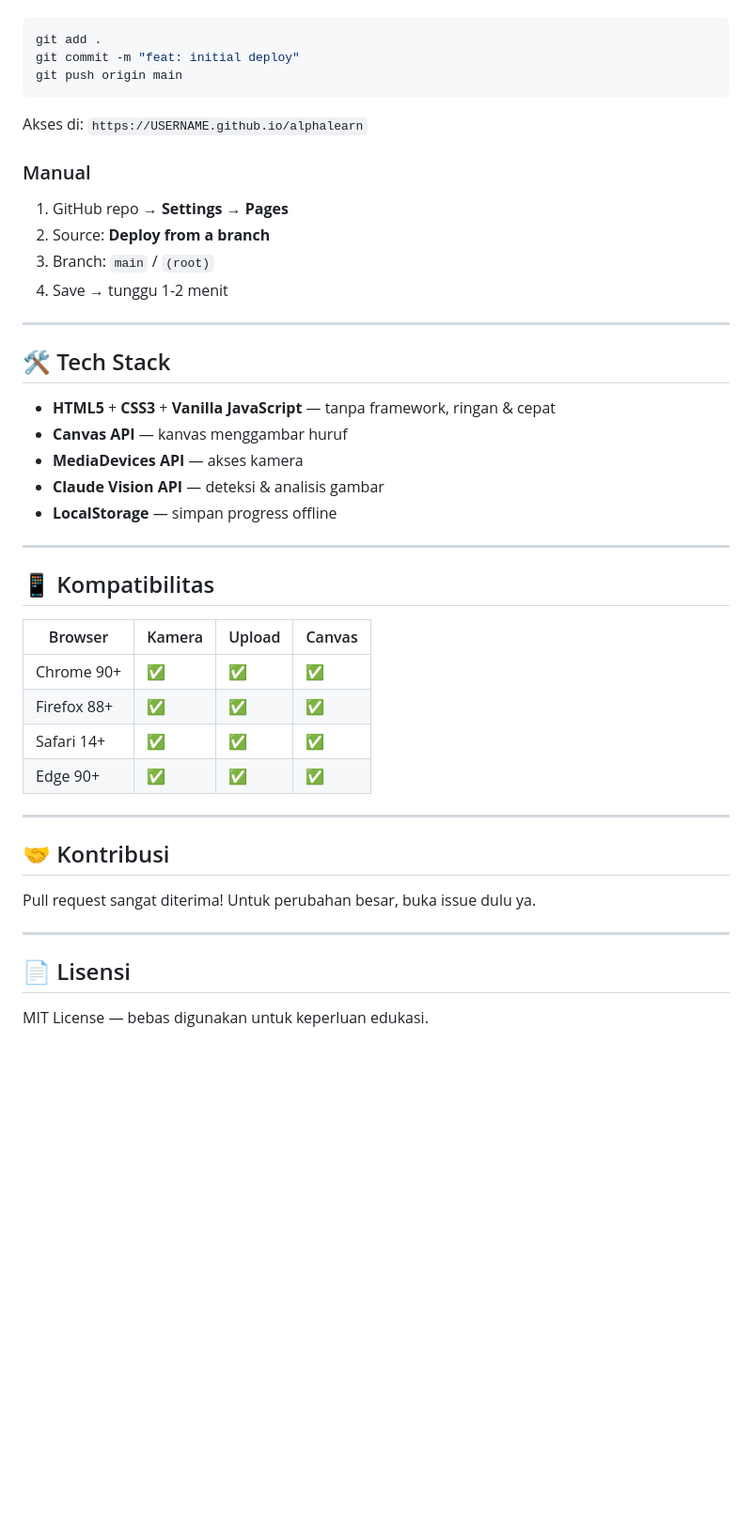
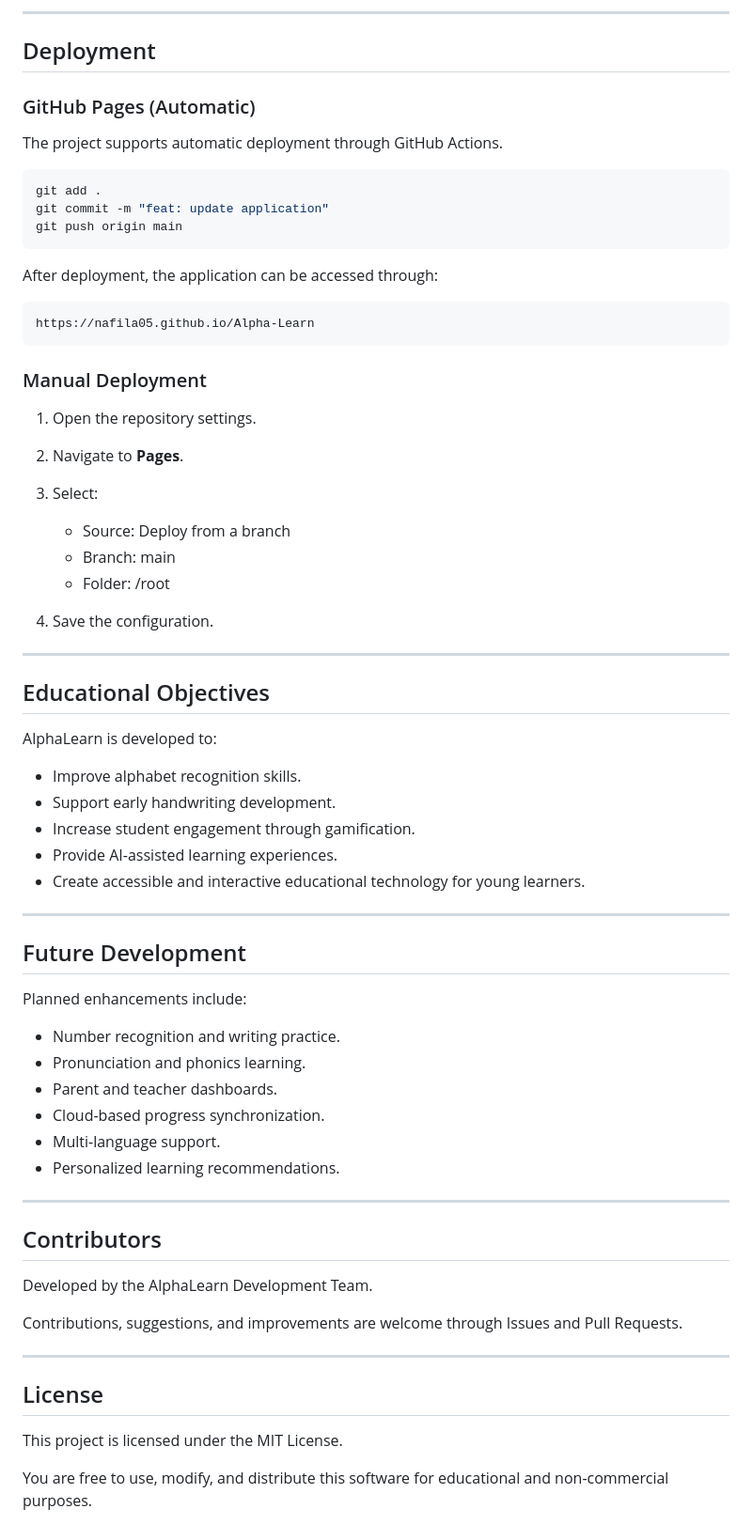
Before and after one commit to Nafila05/Alpha-Learn, a Markdown page: README.md, the part around one of its changes. Shown at 94% size. Drawn GitHub-style; blank space fills up the shorter version.

````diff
--- a/README.md
+++ b/README.md
@@ -107,47 +155,71 @@ Push ke branch `main` → otomatis deploy via `.github/workflows/deploy.yml`
+---
+
+## Deployment
+
+### GitHub Pages (Automatic)
+
+The project supports automatic deployment through GitHub Actions.
 
 ```bash
 git add .
-git commit -m "feat: initial deploy"
+git commit -m "feat: update application"
 git push origin main
 ```
 
-Akses di: `https://USERNAME.github.io/alphalearn`
+After deployment, the application can be accessed through:
 
-### Manual
-1. GitHub repo → **Settings** → **Pages**
-2. Source: **Deploy from a branch**
-3. Branch: `main` / `(root)`
-4. Save → tunggu 1-2 menit
+```text
+https://nafila05.github.io/Alpha-Learn
+```
+
+### Manual Deployment
+
+1. Open the repository settings.
+2. Navigate to **Pages**.
+3. Select:
+
+   * Source: Deploy from a branch
+   * Branch: main
+   * Folder: /root
+4. Save the configuration.
 
 ---
 
-## 🛠️ Tech Stack
+## Educational Objectives
 
-- **HTML5** + **CSS3** + **Vanilla JavaScript** — tanpa framework, ringan & cepat
-- **Canvas API** — kanvas menggambar huruf
-- **MediaDevices API** — akses kamera
-- **Claude Vision API** — deteksi & analisis gambar
-- **LocalStorage** — simpan progress offline
+AlphaLearn is developed to:
+
+* Improve alphabet recognition skills.
+* Support early handwriting development.
+* Increase student engagement through gamification.
+* Provide AI-assisted learning experiences.
+* Create accessible and interactive educational technology for young learners.
 
 ---
 
-## 📱 Kompatibilitas
+## Future Development
 
-| Browser | Kamera | Upload | Canvas |
-|---|---|---|---|
-| Chrome 90+ | ✅ | ✅ | ✅ |
-| Firefox 88+ | ✅ | ✅ | ✅ |
-| Safari 14+ | ✅ | ✅ | ✅ |
-| Edge 90+ | ✅ | ✅ | ✅ |
+Planned enhancements include:
+
+* Number recognition and writing practice.
+* Pronunciation and phonics learning.
+* Parent and teacher dashboards.
+* Cloud-based progress synchronization.
+* Multi-language support.
+* Personalized learning recommendations.
 
 ---
 
-## 🤝 Kontribusi
+## Contributors
 
-Pull request sangat diterima! Untuk perubahan besar, buka issue dulu ya.
+Developed by the AlphaLearn Development Team.
+
+Contributions, suggestions, and improvements are welcome through Issues and Pull Requests.
 
 ---
 
-## 📄 Lisensi
+## License
 
-MIT License — bebas digunakan untuk keperluan edukasi.
+This project is licensed under the MIT License.
+
+You are free to use, modify, and distribute this software for educational and non-commercial purposes.
````
Also changed, not shown: other parts of README.md (+122 -74 lines).
